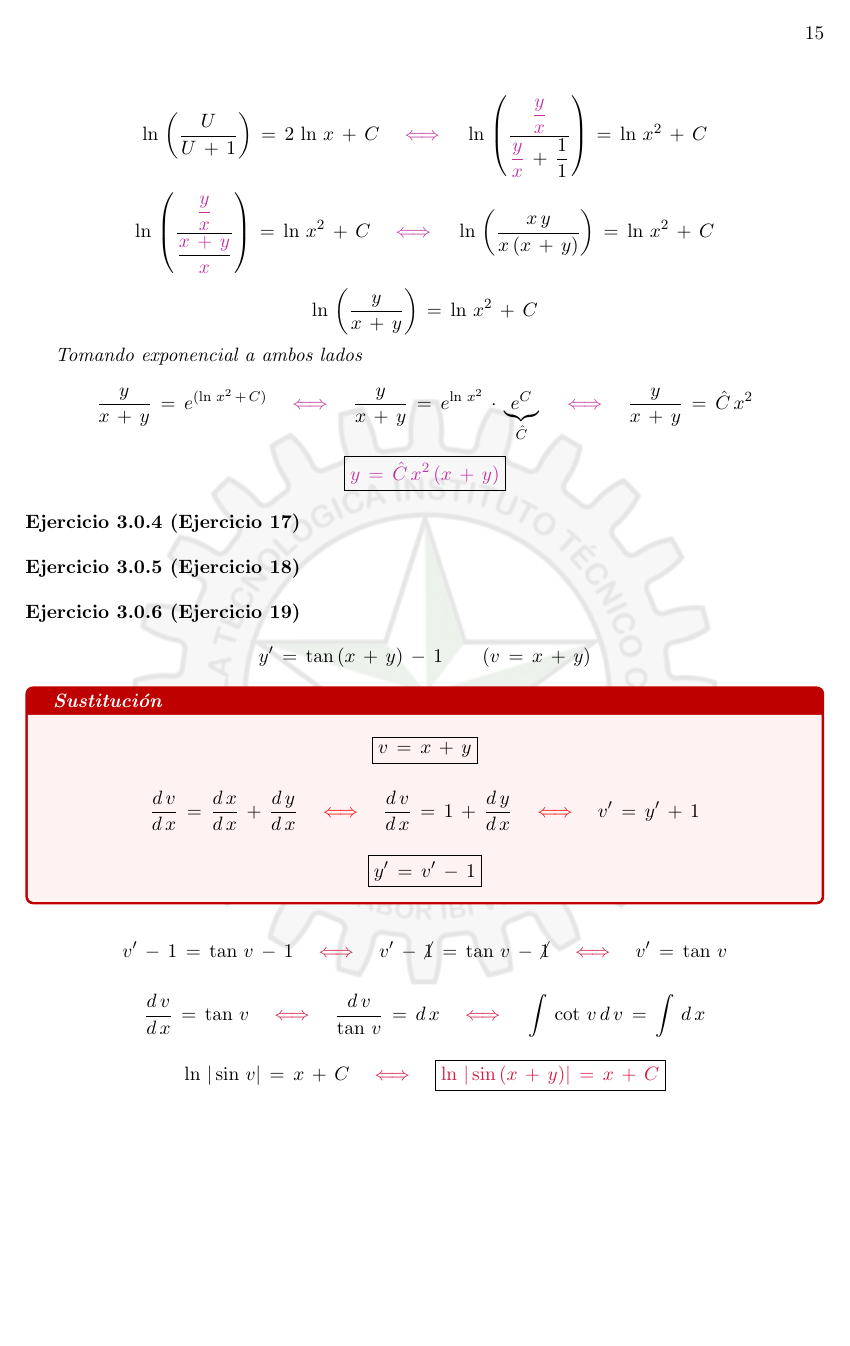
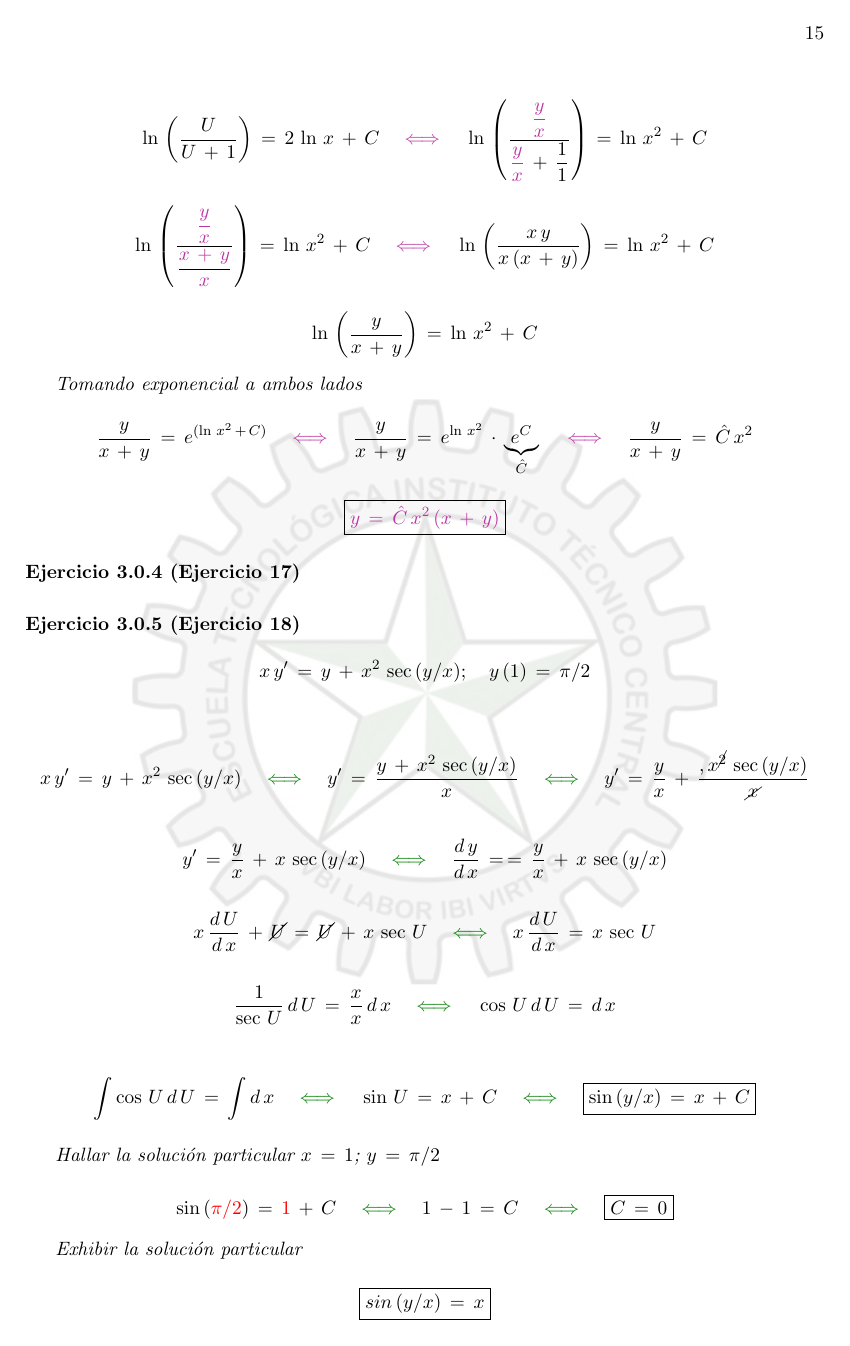
Before and after one commit to yokarp/LatexDocument, a LaTeX book (tallerPrimerCorte.tex): page 15 of 25. Compiled offline with pdfLaTeX.

Commit message:
Ejercicio 18 terminado

```diff
--- a/tallerPrimerCorte.tex
+++ b/tallerPrimerCorte.tex
@@ -882,7 +882,28 @@ $$\boxed{\textcolor{byzantine}{y\,=\,\hat{C}\, x^{2}\,(x\,+\,y) } } $$
 
 \begin{ejer}[Ejercicio 18]
 
-
+$$x\,y'\,=\,y\,+\,x^{2}\,\sec\,(y/x); \quad y\,(1)\,=\,\pi/2$$
+
+\definecolor{ao(english)}{rgb}{0.0, 0.5, 0.0}
+
+$$x\,y'\,=\,y\,+\,x^{2}\,\sec\,(y/x) \quad \textcolor{ao(english)}{\iff} \quad y'\,=\,\dfrac{y\,+\,x^{2}\,\sec\,(y/x)}{x} \quad \textcolor{ao(english)}{\iff} \quad y'\,=\,\dfrac{y}{x}\,+\,\dfrac{,x^{\cancel{2}}\,\sec\,(y/x)}{\cancel{x}}$$
+
+$$y'\,=\,\dfrac{y}{x}\,+\,x\,\sec\,(y/x) \quad \textcolor{ao(english)}{\iff} \quad \dfrac{d\,y}{d\,x}\,=\,=\,\dfrac{y}{x}\,+\,x\,\sec\,(y/x)$$
+
+$$x\,\dfrac{d\,U}{d\,x}\,+\,\cancel{U}\,=\,\cancel{U}\,+\,x\,\sec\,U \quad \textcolor{ao(english)}{\iff} \quad x\,\dfrac{d\,U}{d\,x}\,=\,x\,\sec\,U$$
+
+$$\dfrac{1}{\sec\,U}\,d\,U\,=\,\dfrac{x}{x}\,d\,x \quad \textcolor{ao(english)}{\iff} \quad \cos\,U\,d\,U\,=\,d\,x$$
+
+$$\displaystyle\int\cos\,U\,d\,U\,=\,\displaystyle\int d\,x \quad \textcolor{ao(english)}{\iff} \quad
+\sin\,U\,=\,x\,+\,C \quad \textcolor{ao(english)}{\iff} \quad \boxed{\sin\,(y/x)\,=\,x\,+\,C}$$
+
+Hallar la solución particular $x\,=\,1$; $y\,=\,\pi/2$
+
+$$\sin\,(\textcolor{red}{\pi/2})\,=\,\textcolor{red}{1}\,+\,C \quad \textcolor{ao(english)}{\iff} \quad 1\,-\,1\,=\,C \quad \textcolor{ao(english)}{\iff} \quad \boxed{C\,=\,0}$$
+
+Exhibir la solución particular
+
+$$\boxed{sin\,(y/x)\,=\,x}$$
 
 \end{ejer}
 
```
